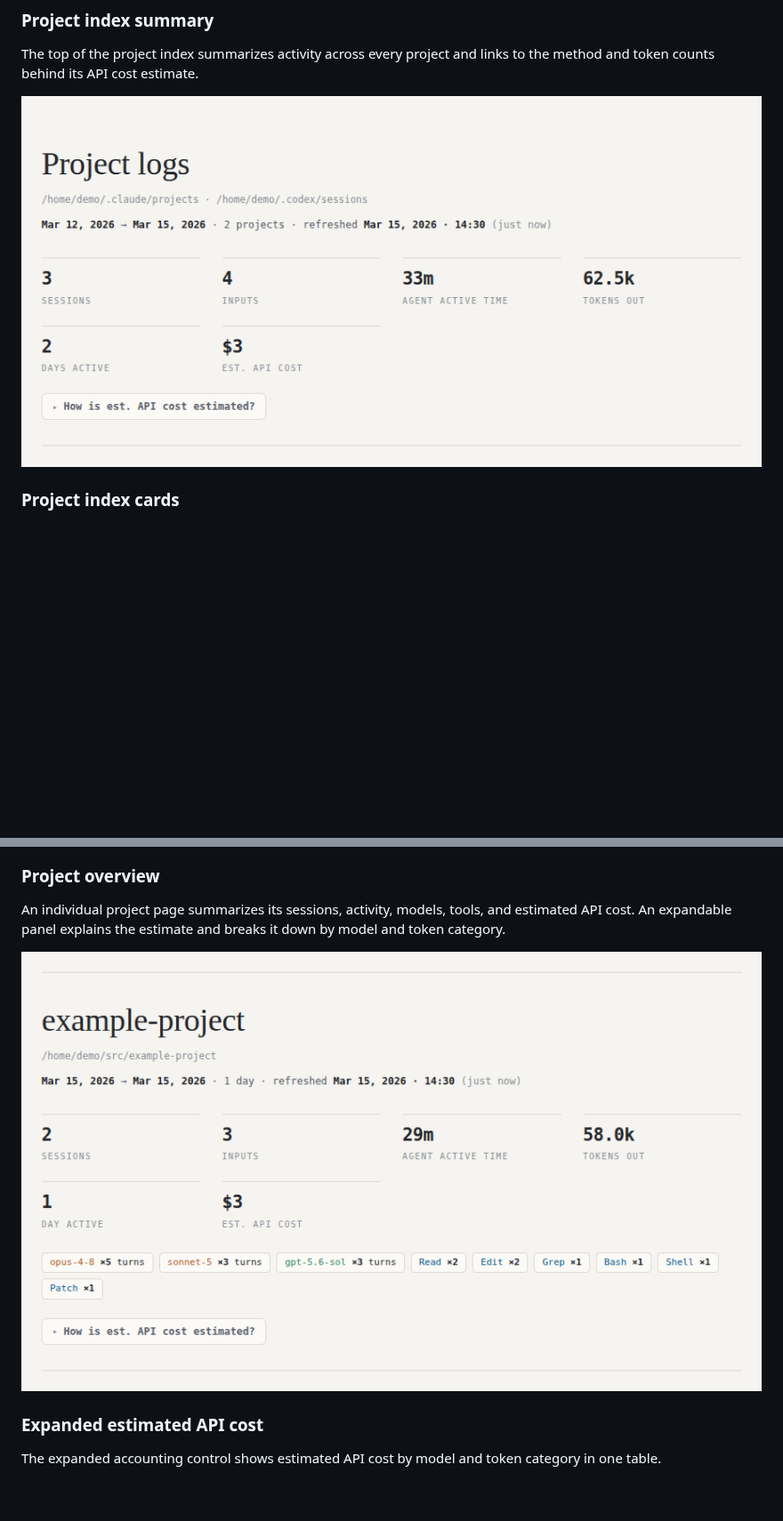
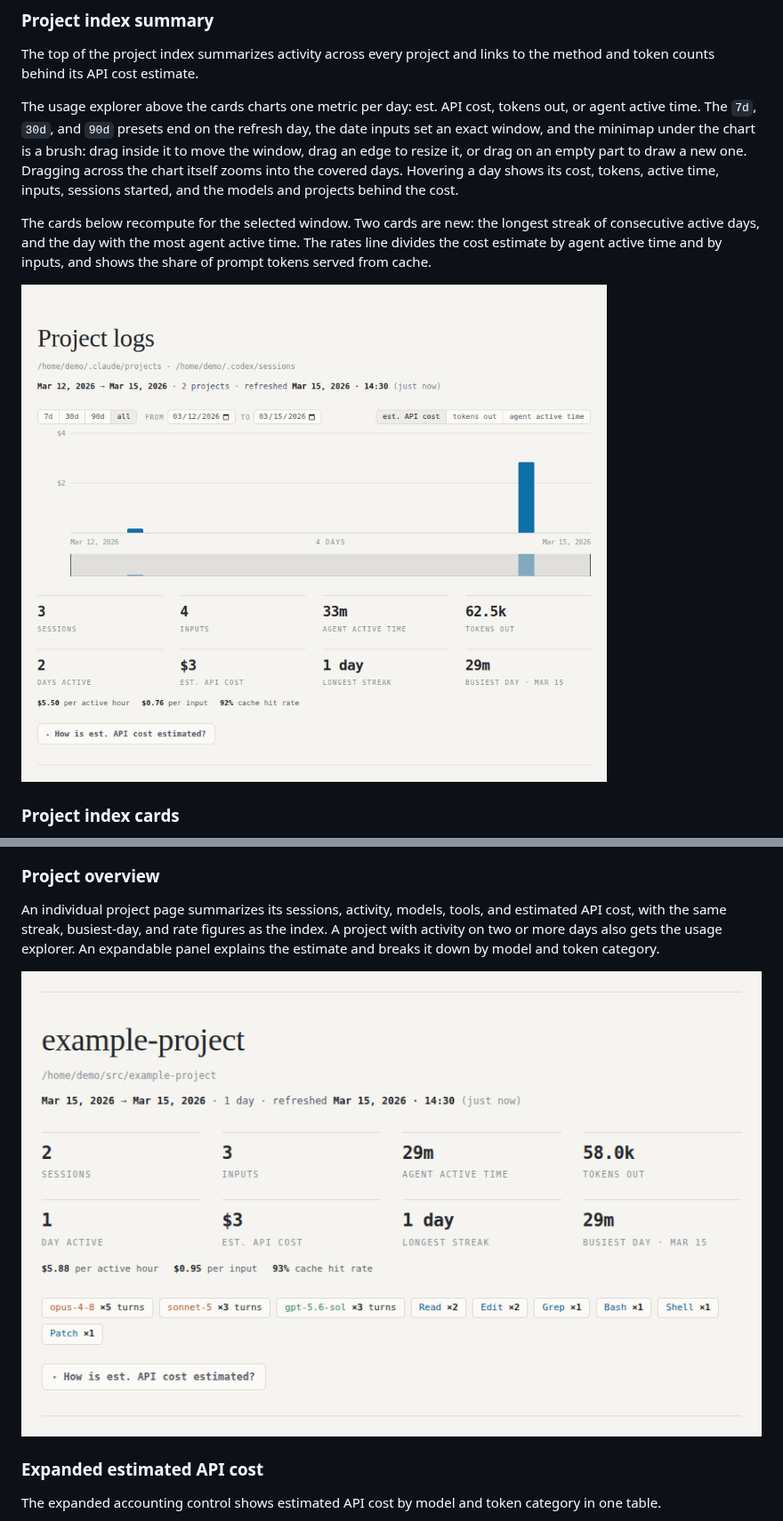
Before and after one commit to vtjeng/session-atlas, a Markdown page: README.md, 2 parts joined by grey strips. Shown at 89% size. GitHub-like rendering; pictures changed too: docs/images/project-log-summary.png, docs/images/project-overview.png; blank space fills up the shorter version.

```diff
--- a/README.md
+++ b/README.md
@@ -102,6 +105,19 @@ expanded API cost details, and session content.
 The top of the project index summarizes activity across every project and links
 to the method and token counts behind its API cost estimate.
 
+The usage explorer above the cards charts one metric per day: est. API cost,
+tokens out, or agent active time. The `7d`, `30d`, and `90d` presets end on the
+refresh day, the date inputs set an exact window, and the minimap under the
+chart is a brush: drag inside it to move the window, drag an edge to resize it,
+or drag on an empty part to draw a new one. Dragging across the chart itself
+zooms into the covered days. Hovering a day shows its cost, tokens, active time,
+inputs, sessions started, and the models and projects behind the cost.
+
+The cards below recompute for the selected window. Two cards are new: the
+longest streak of consecutive active days, and the day with the most agent
+active time. The rates line divides the cost estimate by agent active time and
+by inputs, and shows the share of prompt tokens served from cache.
+
 ![Project index summary including estimated API cost](docs/images/project-log-summary.png)
 
 ### Project index cards
@@ -115,8 +131,10 @@ represented in each project.
 ### Project overview
 
 An individual project page summarizes its sessions, activity, models, tools,
-and estimated API cost. An expandable panel explains the estimate and breaks it
-down by model and token category.
+and estimated API cost, with the same streak, busiest-day, and rate figures as
+the index. A project with activity on two or more days also gets the usage
+explorer. An expandable panel explains the estimate and breaks it down by model
+and token category.
 
 ![Individual project overview with activity statistics](docs/images/project-overview.png)
 
```
Also changed, not shown: other parts of README.md (+17 -1 lines), docs/images/project-index-preview.png, 4 other files.
